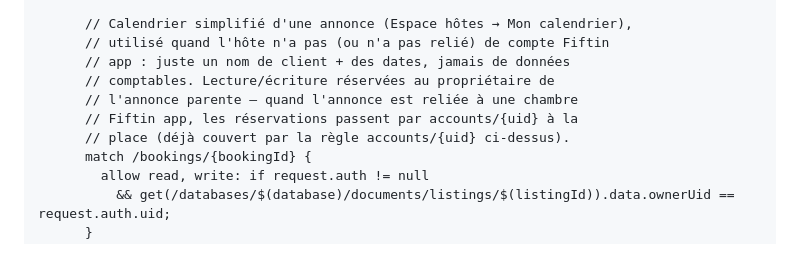
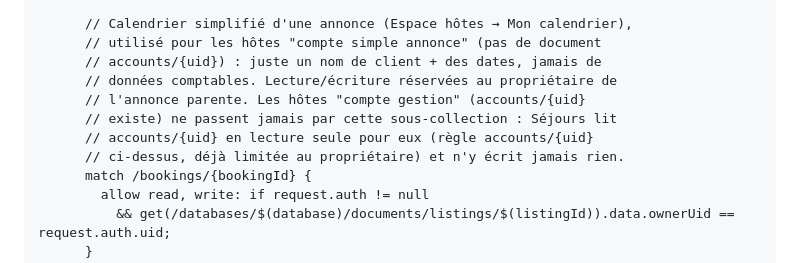
Before and after one commit to lafermefanost/Fiftin, a Markdown page: README.md, the part around the change. GitHub-like rendering.

Commit message:
README : corrige un commentaire obsolète dans les règles Firestore
Le commentaire au-dessus de listings/{id}/bookings décrivait encore
l'ancien chemin d'écriture vers accounts/{uid} (retiré dans c66d589).

Co-Authored-By: Claude Sonnet 5 <noreply@anthropic.com>
Claude-Session: https://claude.ai/code/session_01HBEFADnbMv77Bh3rMwnZ2Q

```diff
--- a/README.md
+++ b/README.md
@@ -162,12 +162,13 @@ service cloud.firestore {
         || (request.auth != null && resource.data.ownerUid == request.auth.uid);
 
       // Calendrier simplifié d'une annonce (Espace hôtes → Mon calendrier),
-      // utilisé quand l'hôte n'a pas (ou n'a pas relié) de compte Fiftin
-      // app : juste un nom de client + des dates, jamais de données
-      // comptables. Lecture/écriture réservées au propriétaire de
-      // l'annonce parente — quand l'annonce est reliée à une chambre
-      // Fiftin app, les réservations passent par accounts/{uid} à la
-      // place (déjà couvert par la règle accounts/{uid} ci-dessus).
+      // utilisé pour les hôtes "compte simple annonce" (pas de document
+      // accounts/{uid}) : juste un nom de client + des dates, jamais de
+      // données comptables. Lecture/écriture réservées au propriétaire de
+      // l'annonce parente. Les hôtes "compte gestion" (accounts/{uid}
+      // existe) ne passent jamais par cette sous-collection : Séjours lit
+      // accounts/{uid} en lecture seule pour eux (règle accounts/{uid}
+      // ci-dessus, déjà limitée au propriétaire) et n'y écrit jamais rien.
       match /bookings/{bookingId} {
         allow read, write: if request.auth != null
           && get(/databases/$(database)/documents/listings/$(listingId)).data.ownerUid == request.auth.uid;
```
